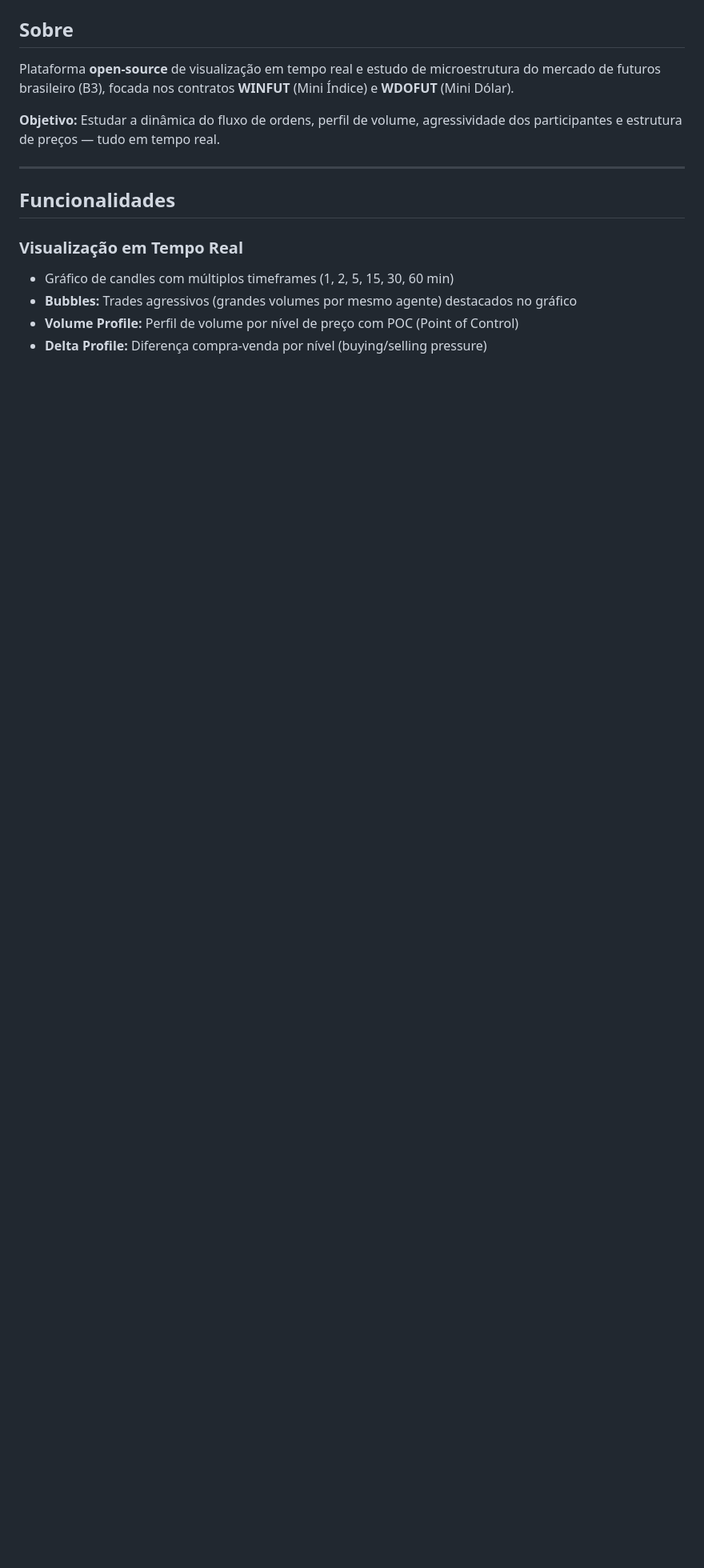
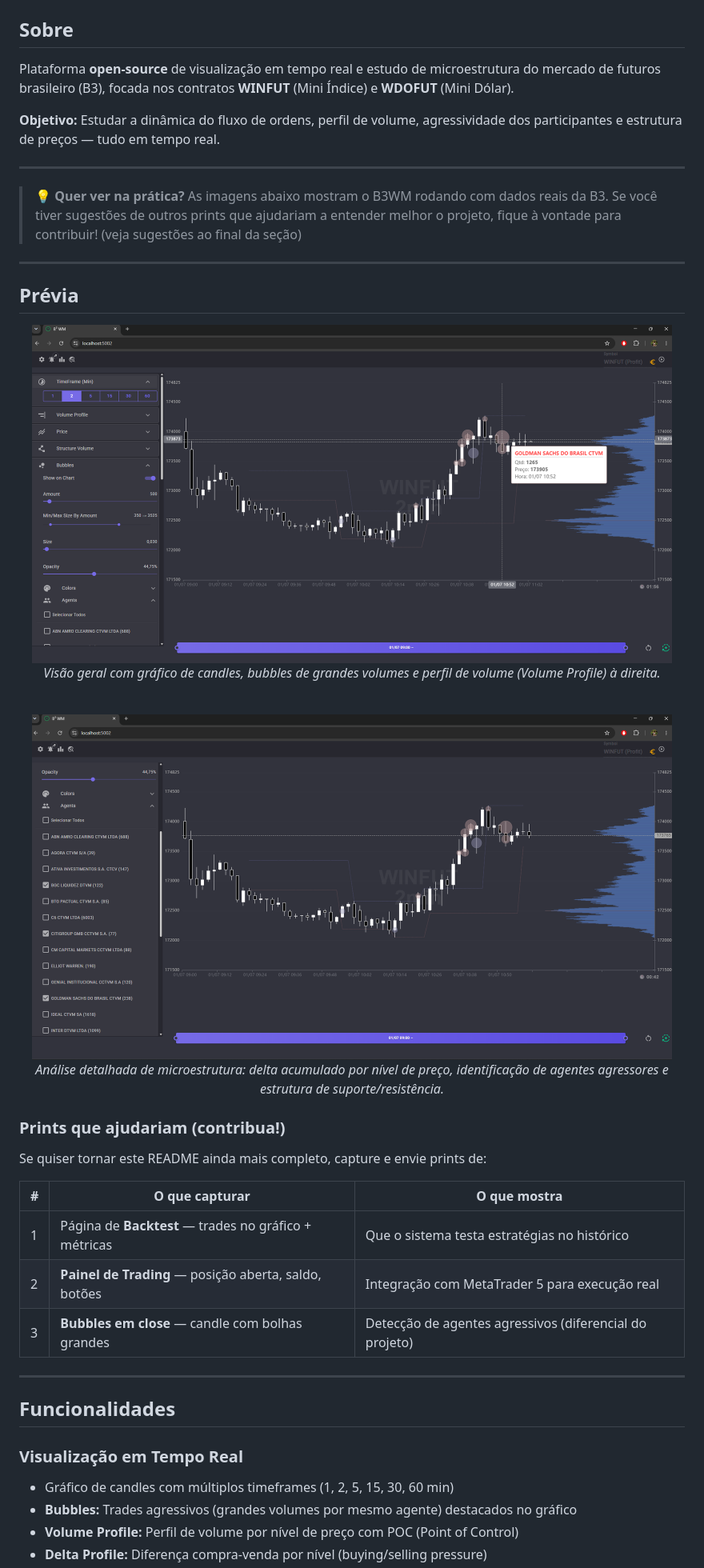
Before and after one commit to WebMat-SA/B3WM, a Markdown page: README.md, the part around the change. Shown: that part at 80% size. GitHub-like rendering; pictures changed too: screenshots/B3WM.png (added), screenshots/B3WM2.png (added); blank space fills up the shorter version.

Commit message:
docs: add preview section with screenshots to README

```diff
--- a/README.md
+++ b/README.md
@@ -18,6 +18,37 @@
 Plataforma **open-source** de visualização em tempo real e estudo de microestrutura do mercado de futuros brasileiro (B3), focada nos contratos **WINFUT** (Mini Índice) e **WDOFUT** (Mini Dólar).
 
 **Objetivo:** Estudar a dinâmica do fluxo de ordens, perfil de volume, agressividade dos participantes e estrutura de preços — tudo em tempo real.
+
+---
+> 💡 **Quer ver na prática?** As imagens abaixo mostram o B3WM rodando com dados reais da B3.
+> Se você tiver sugestões de outros prints que ajudariam a entender melhor o projeto,
+> fique à vontade para contribuir! (veja sugestões ao final da seção)
+
+---
+
+## Prévia
+
+<div align="center">
+  <img src="screenshots/B3WM2.png" alt="Visão Geral da Plataforma" width="800" style="max-width:100%;">
+  <p><em>Visão geral com gráfico de candles, bubbles de grandes volumes e perfil de volume (Volume Profile) à direita.</em></p>
+</div>
+
+<br/>
+
+<div align="center">
+  <img src="screenshots/B3WM.png" alt="Análise de Microestrutura" width="800" style="max-width:100%;">
+  <p><em>Análise detalhada de microestrutura: delta acumulado por nível de preço, identificação de agentes agressores e estrutura de suporte/resistência.</em></p>
+</div>
+
+### Prints que ajudariam (contribua!)
+
+Se quiser tornar este README ainda mais completo, capture e envie prints de:
+
+| # | O que capturar | O que mostra |
+|---|---|---|
+| 1 | Página de **Backtest** — trades no gráfico + métricas | Que o sistema testa estratégias no histórico |
+| 2 | **Painel de Trading** — posição aberta, saldo, botões | Integração com MetaTrader 5 para execução real |
+| 3 | **Bubbles em close** — candle com bolhas grandes | Detecção de agentes agressivos (diferencial do projeto) |
 
 ---
 
```
